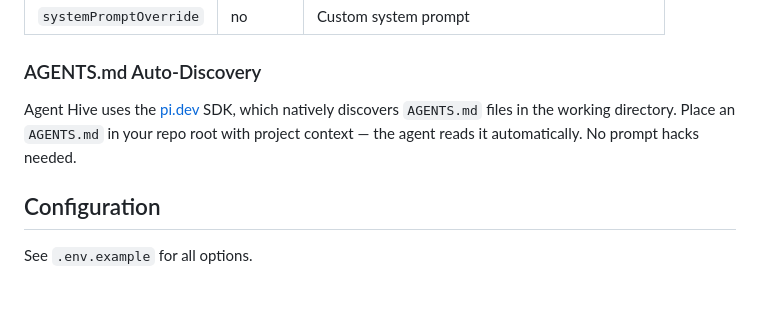
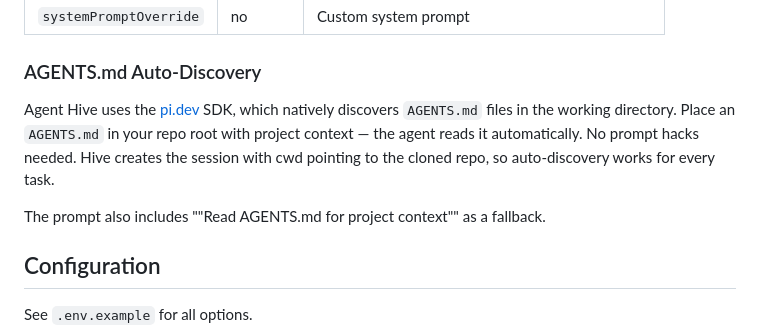
Before and after one commit to stansz/agent-hive, a Markdown page: README.md, the part around the change. GitHub-like rendering; blank space fills up the shorter version.

Commit message:
Clarify AGENTS.md auto-discovery mechanism

```diff
--- a/README.md
+++ b/README.md
@@ -58,7 +58,9 @@ Run a task with optional repo cloning and review cycles.
 
 ### AGENTS.md Auto-Discovery
 
-Agent Hive uses the [pi.dev](https://pi.dev) SDK, which natively discovers `AGENTS.md` files in the working directory. Place an `AGENTS.md` in your repo root with project context — the agent reads it automatically. No prompt hacks needed.
+Agent Hive uses the [pi.dev](https://pi.dev) SDK, which natively discovers `AGENTS.md` files in the working directory. Place an `AGENTS.md` in your repo root with project context — the agent reads it automatically. No prompt hacks needed. Hive creates the session with cwd pointing to the cloned repo, so auto-discovery works for every task.
+
+The prompt also includes ""Read AGENTS.md for project context"" as a fallback.
 
 ## Configuration
 
```
